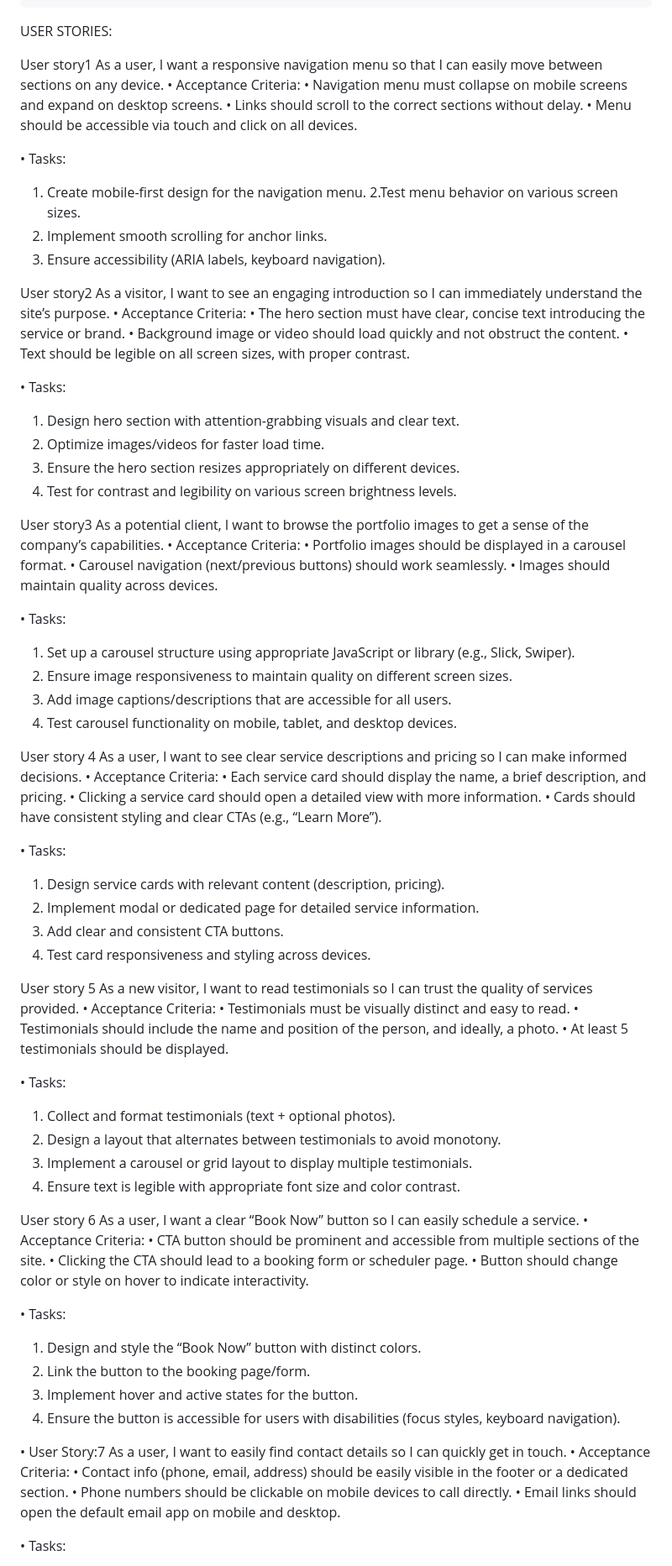
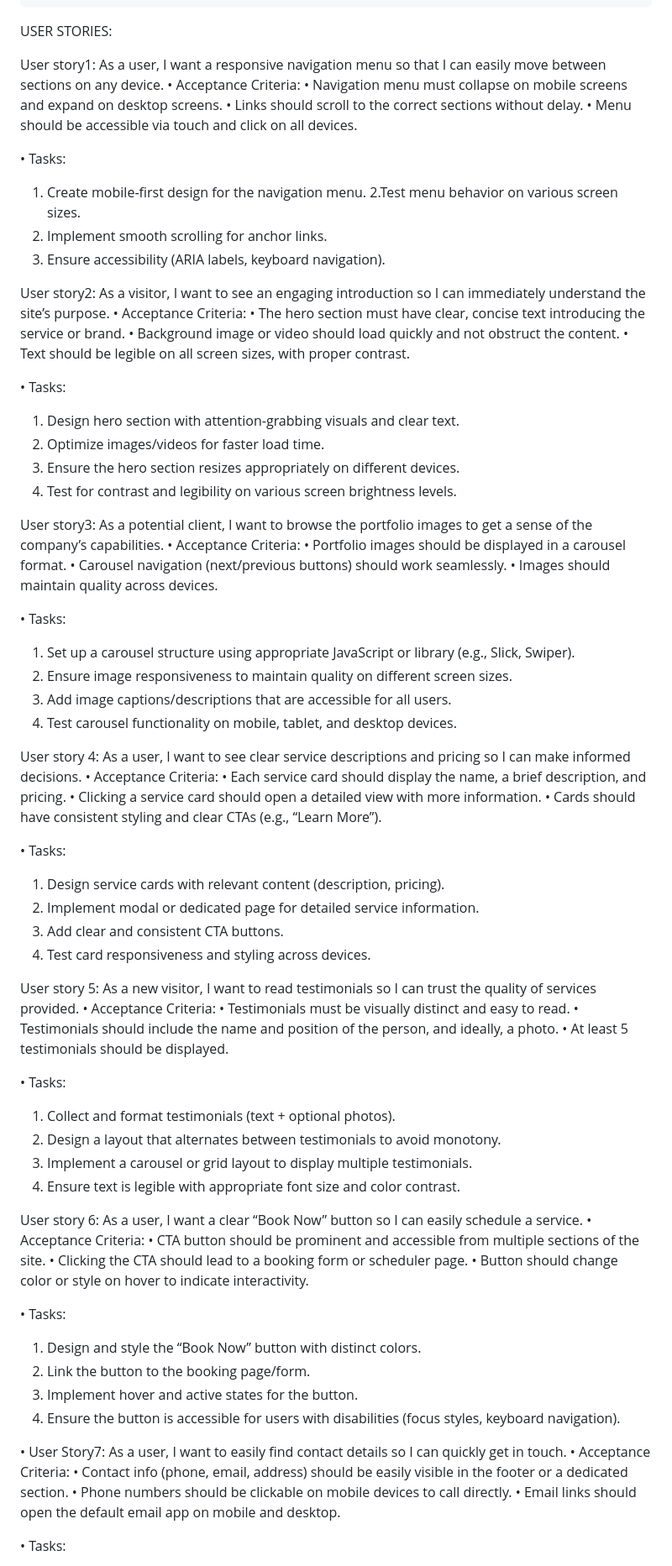
Before and after one commit to suadtech/ProjectLeeWing, a Markdown page: README.md, the part around one of its changes. Shown at 84% size. Drawn GitHub-style.

```diff
--- a/README.md
+++ b/README.md
@@ -57,7 +57,7 @@ Contributing
 
 USER STORIES:
 
-User story1
+User story1:
    As a user, I want a responsive navigation menu so that I can easily move between sections on any device.
    • Acceptance Criteria:
    • Navigation menu must collapse on mobile screens and expand on desktop screens.
@@ -70,7 +70,7 @@ User story1
    3. Implement smooth scrolling for anchor links.
    4. Ensure accessibility (ARIA labels, keyboard navigation).
 
-User story2
+User story2:
   As a visitor, I want to see an engaging introduction so I can immediately understand the site’s purpose.
   • Acceptance Criteria:
   • The hero section must have clear, concise text introducing the service or brand.
@@ -83,7 +83,7 @@ User story2
   3. Ensure the hero section resizes appropriately on different devices.
   4. Test for contrast and legibility on various screen brightness levels.
 
-User story3
+User story3:
   As a potential client, I want to browse the portfolio images to get a sense of the company’s capabilities.
 • Acceptance Criteria:
   • Portfolio images should be displayed in a carousel format.
@@ -96,7 +96,7 @@ User story3
   3. Add image captions/descriptions that are accessible for all users.
   4. Test carousel functionality on mobile, tablet, and desktop devices.
 
-User story 4
+User story 4:
   As a user, I want to see clear service descriptions and pricing so I can make informed decisions.
 • Acceptance Criteria:
   • Each service card should display the name, a brief description, and pricing.
@@ -109,7 +109,7 @@ User story 4
    3. Add clear and consistent CTA buttons.
    4. Test card responsiveness and styling across devices.
 
-User story 5
+User story 5:
   As a new visitor, I want to read testimonials so I can trust the quality of services provided.
 • Acceptance Criteria:
   • Testimonials must be visually distinct and easy to read.
@@ -122,7 +122,7 @@ User story 5
   3. Implement a carousel or grid layout to display multiple testimonials.
   4. Ensure text is legible with appropriate font size and color contrast.
 
-User story 6
+User story 6:
   As a user, I want a clear “Book Now” button so I can easily schedule a service.
 • Acceptance Criteria:
   • CTA button should be prominent and accessible from multiple sections of the site.
@@ -135,12 +135,12 @@ User story 6
   3. Implement hover and active states for the button.
   4. Ensure the button is accessible for users with disabilities (focus styles, keyboard navigation).
 
-• User Story:7
+• User Story7:
   As a user, I want to easily find contact details so I can quickly get in touch.
-• Acceptance Criteria:
-• Contact info (phone, email, address) should be easily visible in the footer or a dedicated section.
-• Phone numbers should be clickable on mobile devices to call directly.
-• Email links should open the default email app on mobile and desktop.
+  • Acceptance Criteria:
+  • Contact info (phone, email, address) should be easily visible in the footer or a dedicated section.
+  • Phone numbers should be clickable on mobile devices to call directly.
+  • Email links should open the default email app on mobile and desktop.
 
 • Tasks:
   1. Gather and organize contact details for display.
```
Also changed, not shown: other parts of README.md (+3 -3 lines).
